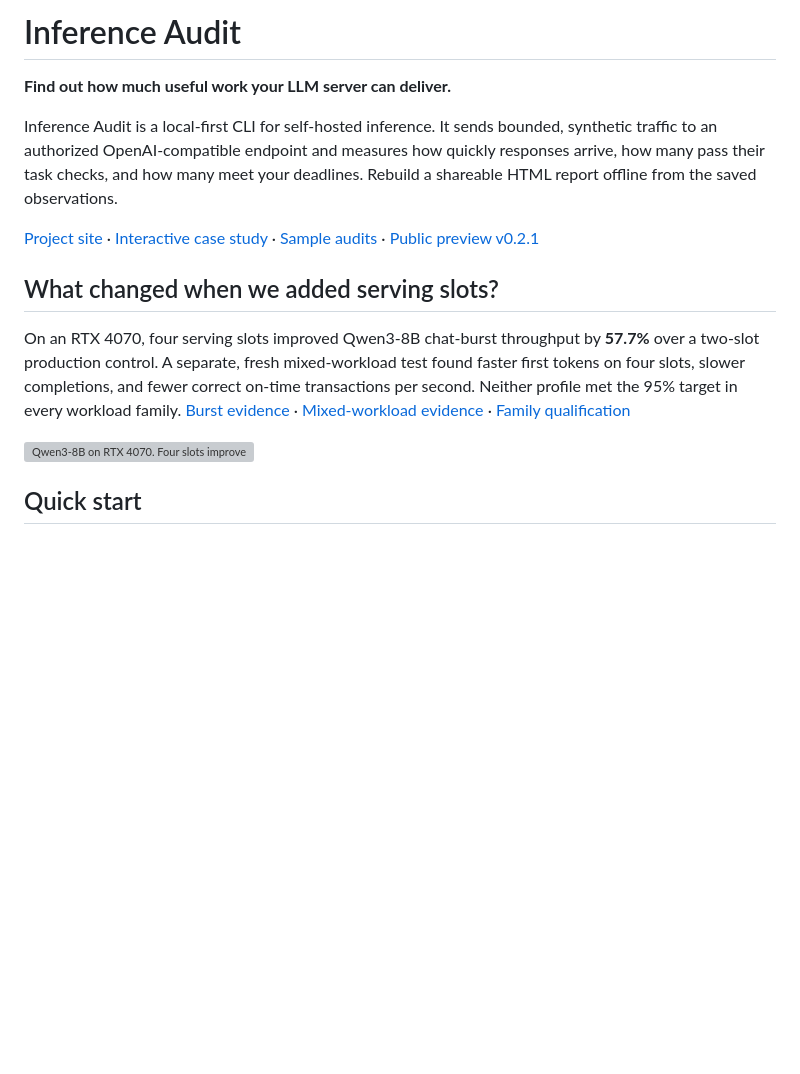
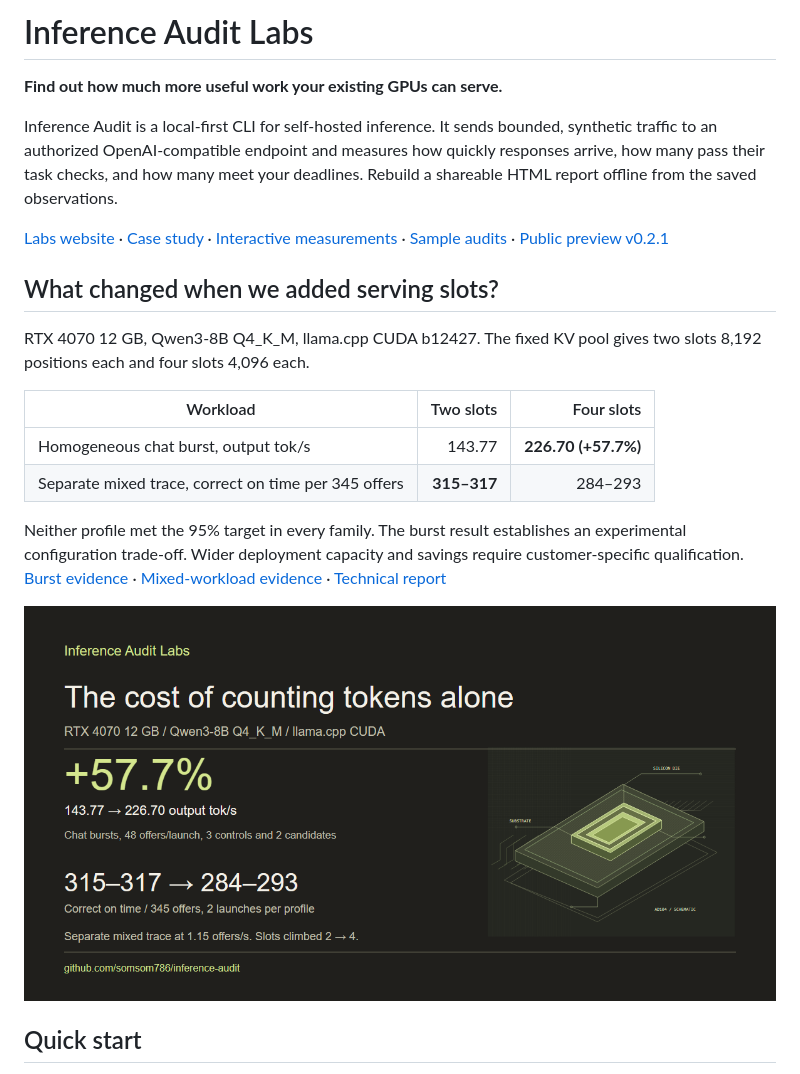
Before and after one commit to somsom786/inference-audit, a Markdown page: README.md, the part around the change. Rendered like a GitHub page; pictures changed too: public/assets/labs-social.png (added); blank space fills up the shorter version; grey boxes are pictures that could not be loaded.

Commit message:
Relaunch Inference Audit Labs with measured capacity and economics

```diff
--- a/README.md
+++ b/README.md
@@ -1,16 +1,23 @@
-# Inference Audit
+# Inference Audit Labs
 
-**Find out how much useful work your LLM server can deliver.**
+**Find out how much more useful work your existing GPUs can serve.**
 
 Inference Audit is a local-first CLI for self-hosted inference. It sends bounded, synthetic traffic to an authorized OpenAI-compatible endpoint and measures how quickly responses arrive, how many pass their task checks, and how many meet your deadlines. Rebuild a shareable HTML report offline from the saved observations.
 
-[Project site](https://somsom786.github.io/inference-audit/) · [Interactive case study](https://somsom786.github.io/inference-audit/case-study.html) · [Sample audits](https://somsom786.github.io/inference-audit/samples.html) · [Public preview v0.2.1](https://github.com/somsom786/inference-audit/releases/tag/v0.2.1)
+[Labs website](https://somsom786.github.io/inference-audit/) · [Case study](https://somsom786.github.io/inference-audit/labs-case-study.html) · [Interactive measurements](https://somsom786.github.io/inference-audit/case-study.html) · [Sample audits](https://somsom786.github.io/inference-audit/samples.html) · [Public preview v0.2.1](https://github.com/somsom786/inference-audit/releases/tag/v0.2.1)
 
 ## What changed when we added serving slots?
 
-On an RTX 4070, four serving slots improved Qwen3-8B chat-burst throughput by **57.7%** over a two-slot production control. A separate, fresh mixed-workload test found faster first tokens on four slots, slower completions, and fewer correct on-time transactions per second. Neither profile met the 95% target in every workload family. [Burst evidence](docs/publication/CLAIMS_LEDGER.md#p2-chat) · [Mixed-workload evidence](docs/publication/CLAIMS_LEDGER.md#p4-goodput) · [Family qualification](docs/publication/CLAIMS_LEDGER.md#p4-family)
+RTX 4070 12 GB, Qwen3-8B Q4_K_M, llama.cpp CUDA b12427. The fixed KV pool gives two slots 8,192 positions each and four slots 4,096 each.
 
-[![Qwen3-8B on RTX 4070. Four slots improved p95 first-token latency, while two slots had lower p95 completion latency in the fresh mixed-workload replication.](public/assets/replication-tail-latency.svg)](https://somsom786.github.io/inference-audit/case-study.html#experiment)
+| Workload | Two slots | Four slots |
+| --- | ---: | ---: |
+| Homogeneous chat burst, output tok/s | 143.77 | **226.70 (+57.7%)** |
+| Separate mixed trace, correct on time per 345 offers | **315–317** | 284–293 |
+
+Neither profile met the 95% target in every family. The burst result establishes an experimental configuration trade-off. Wider deployment capacity and savings require customer-specific qualification. [Burst evidence](docs/publication/CLAIMS_LEDGER.md#p2-chat) · [Mixed-workload evidence](docs/publication/CLAIMS_LEDGER.md#p4-goodput) · [Technical report](docs/case-study/LABS_TECHNICAL_REPORT.md)
+
+[![Inference Audit Labs research poster showing the chat-burst gain and the mixed-workload decline on Qwen3-8B](public/assets/labs-social.png)](https://somsom786.github.io/inference-audit/labs-case-study.html)
 
 ## Quick start
 
```
Also changed, not shown: docs/case-study/LABS_TECHNICAL_REPORT.md (added, +34 -0 lines), docs/publication/CLAIMS_LEDGER.md (+6 -0 lines), docs/publication/LABS_ARTWORK.md (added, +3 -0 lines), 15 other files.
